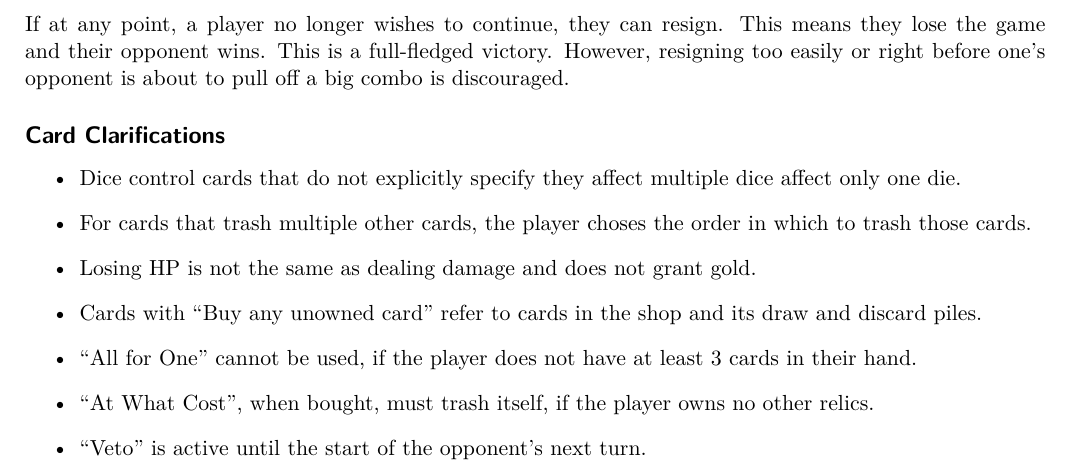
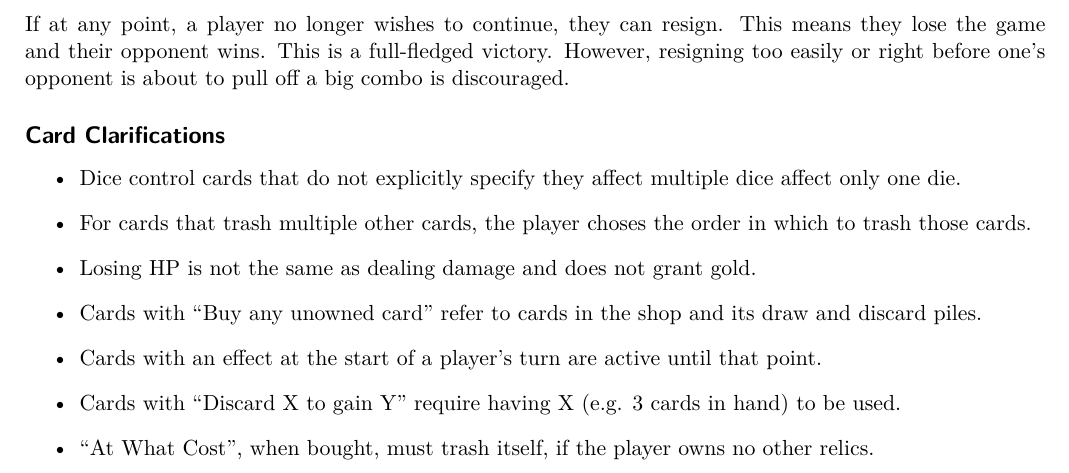
Before and after one commit to indjev99/Elemental, a LaTeX document (rules.tex): part of page 6 of 6, cut so that both start at the same text. Compiled offline with XeLaTeX.

Commit message:
Rules clarifications

```diff
--- a/rules.tex
+++ b/rules.tex
@@ -178,7 +178,7 @@ If at any point, a player no longer wishes to continue, they can resign. This me
 \item For cards that trash multiple other cards, the player choses the order in which to trash those cards.
 \item Losing HP is not the same as dealing damage and does not grant gold.
 \item Cards with ``Buy any unowned card'' refer to cards in the shop and its draw and discard piles.
-\item ``All for One'' cannot be used, if the player does not have at least 3 cards in their hand.
+\item Cards with an effect at the start of a player's turn are active until that point.
+\item Cards with ``Discard X to gain Y'' require having X (e.g. 3 cards in hand) to be used.
 \item ``At What Cost'', when bought, must trash itself, if the player owns no other relics.
-\item ``Veto'' is active until the start of the opponent's next turn.
 \item ``Vicious Curse'' does not apply to trashing miracles.
```
Also changed, not shown: rules.tex (1 more changed lines).
